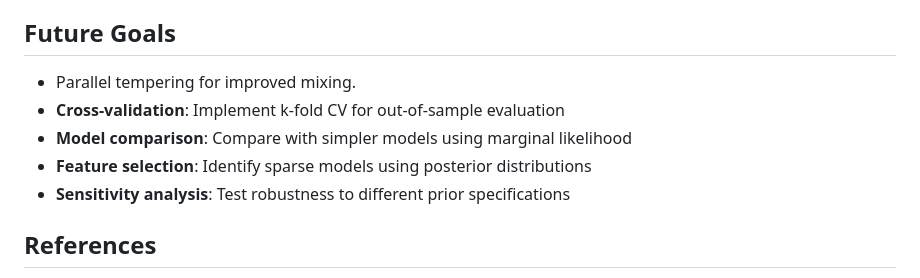
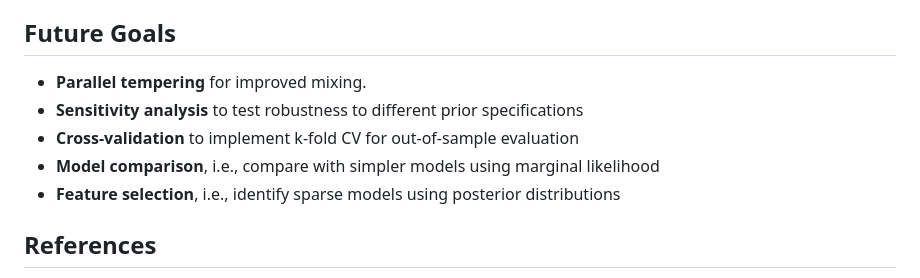
Before and after one commit to ravleenbajaj/smc-breastcancer, a Markdown page: README.md, the part around the change. Drawn GitHub-style.

Commit message:
Refactor future goals section in README.md
Reorganize future goals for clarity and consistency.

```diff
--- a/README.md
+++ b/README.md
@@ -135,11 +135,12 @@ The analysis generates several diagnostic plots:
 
 ## Future Goals
 
-- Parallel tempering for improved mixing.
-- **Cross-validation**: Implement k-fold CV for out-of-sample evaluation
-- **Model comparison**: Compare with simpler models using marginal likelihood
-- **Feature selection**: Identify sparse models using posterior distributions
-- **Sensitivity analysis**: Test robustness to different prior specifications
+- **Parallel tempering** for improved mixing.
+- **Sensitivity analysis** to test robustness to different prior specifications
+- **Cross-validation** to implement k-fold CV for out-of-sample evaluation
+- **Model comparison**, i.e., compare with simpler models using marginal likelihood
+- **Feature selection**, i.e., identify sparse models using posterior distributions
+
 
 
 ## References
```
